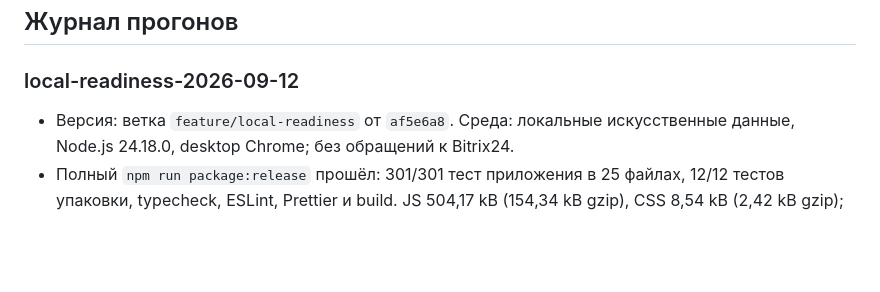
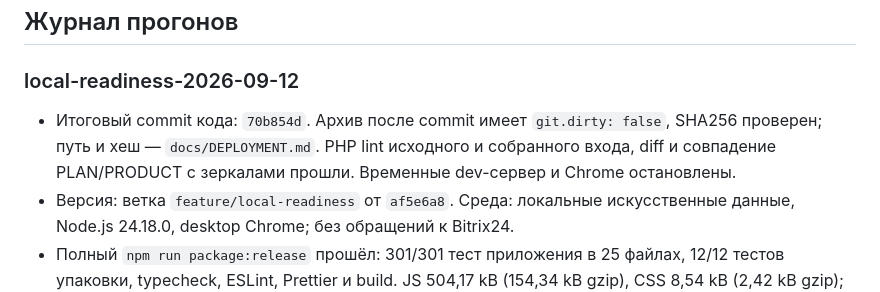
Before and after one commit to ivann1302/bitrix_cleaner, a Markdown page: docs/TEST-MATRIX.md, the part around the change. Rendered like a GitHub page; blank space fills up the shorter version.

```diff
--- a/docs/TEST-MATRIX.md
+++ b/docs/TEST-MATRIX.md
@@ -56,6 +56,7 @@ Mock — локальные искусственные данные без се
 
 ### local-readiness-2026-09-12
 
+- Итоговый commit кода: `70b854d`. Архив после commit имеет `git.dirty: false`, SHA256 проверен; путь и хеш — `docs/DEPLOYMENT.md`. PHP lint исходного и собранного входа, diff и совпадение PLAN/PRODUCT с зеркалами прошли. Временные dev-сервер и Chrome остановлены.
 - Версия: ветка `feature/local-readiness` от `af5e6a8`. Среда: локальные искусственные данные, Node.js 24.18.0, desktop Chrome; без обращений к Bitrix24.
 - Полный `npm run package:release` прошёл: 301/301 тест приложения в 25 файлах, 12/12 тестов упаковки, typecheck, ESLint, Prettier и build. JS 504,17 kB (154,34 kB gzip), CSS 8,54 kB (2,42 kB gzip); предупреждение размера chunk остаётся.
 - T13 PASS Mock: максимум три попытки и задержка до пяти секунд, уведомление с ID/номером попытки, ограниченный retry временных ошибок; постоянные ошибки и неизвестный результат не повторяются. Тесты runner/hook/UI подтверждают остановку во время незавершённого ожидания и освобождение lock без новой отправки; пауза после окончания задержки требует явного продолжения.
```
Also changed, not shown: docs/DEPLOYMENT.md (+10 -0 lines), docs/STATUS.md (+2 -0 lines).
